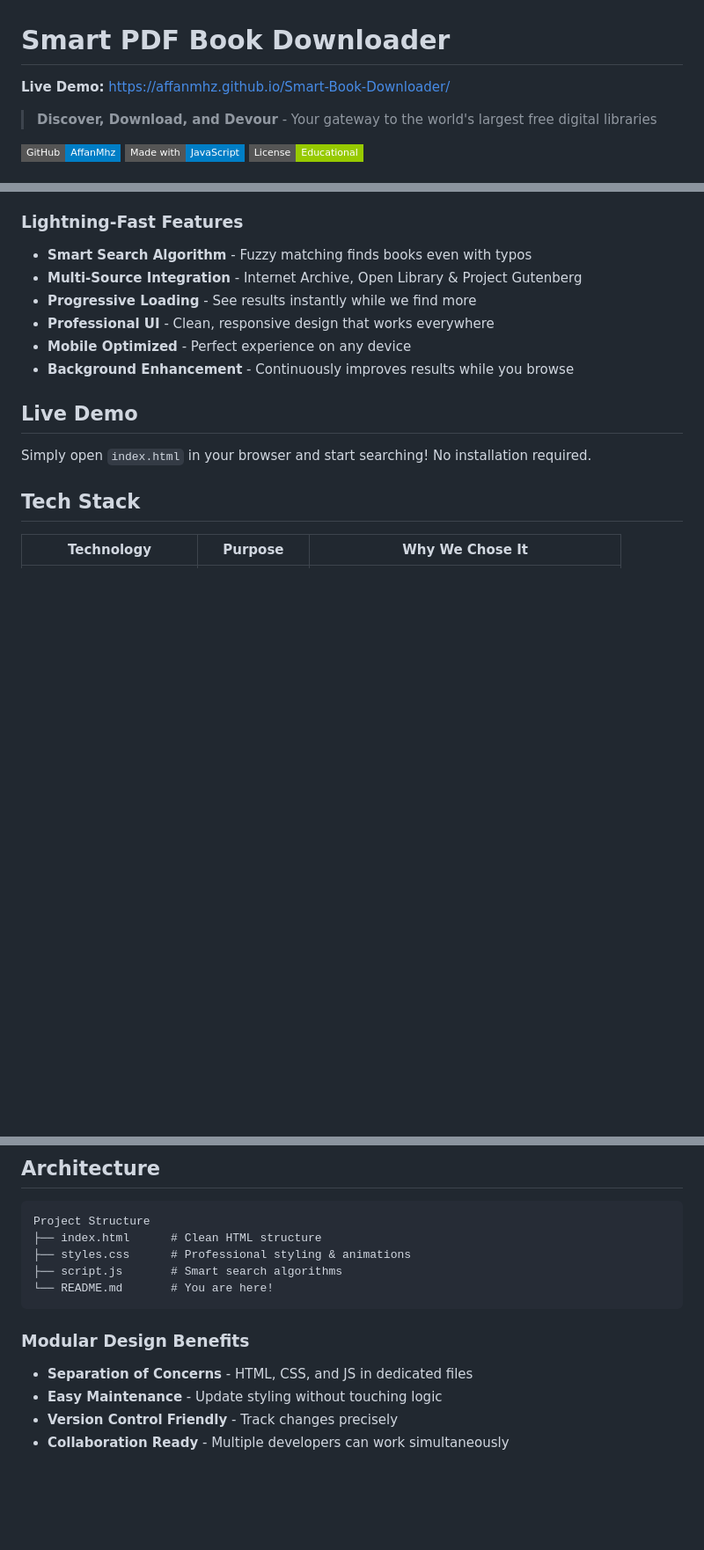
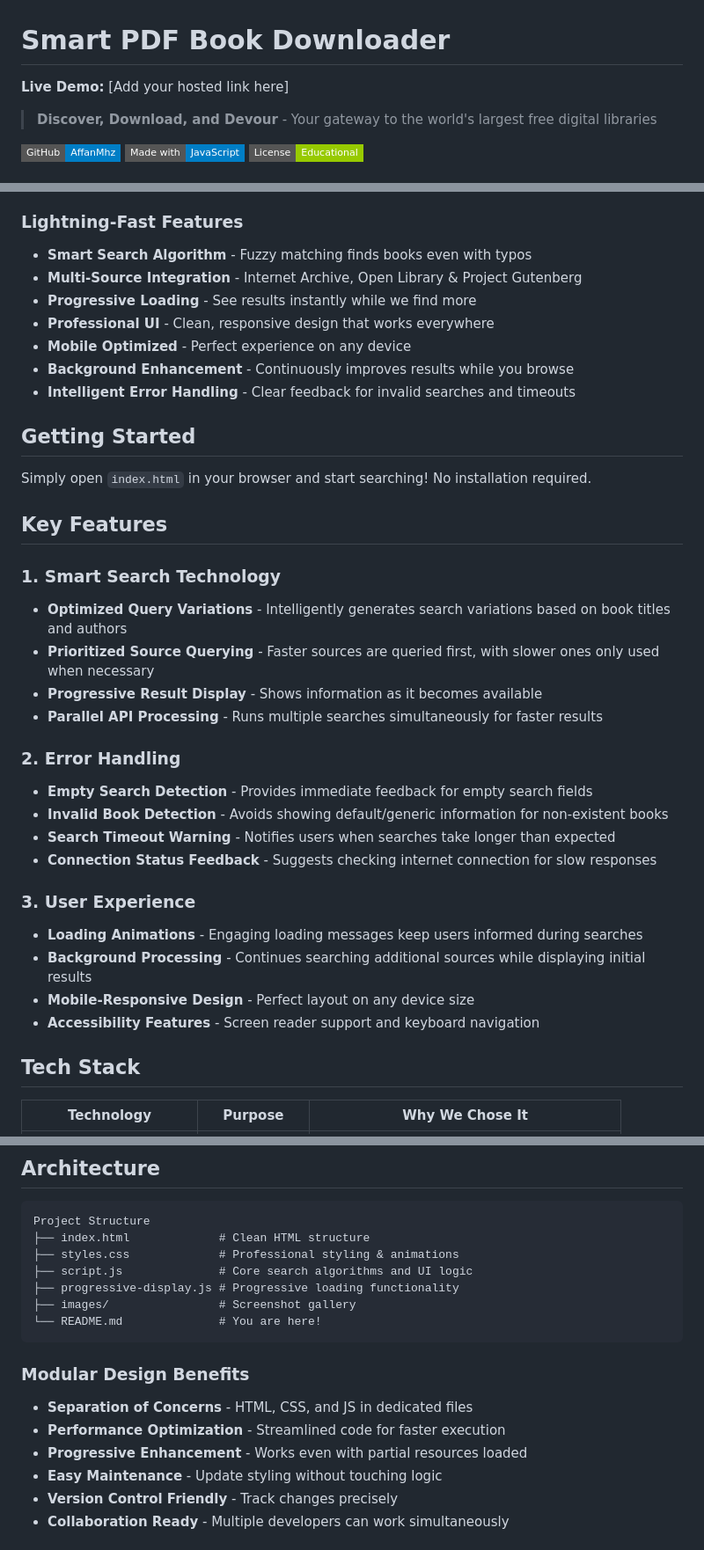
Before and after one commit to AffanMhz/Smart-Book-Downloader, a Markdown page: README.md, 3 parts joined by grey strips. Shown: that part at 88% size. GitHub-like rendering; badges without logos; blank space fills up the shorter version.

````diff
--- a/README.md
+++ b/README.md
@@ -1,6 +1,6 @@
 # Smart PDF Book Downloader
 
-**Live Demo:** https://affanmhz.github.io/Smart-Book-Downloader/
+**Live Demo:** [Add your hosted link here]
 
 > **Discover, Download, and Devour** - Your gateway to the world's largest free digital libraries
 
@@ -20,10 +37,31 @@ Transform your book hunting from **hours to seconds** with our intelligent searc
 - **Professional UI** - Clean, responsive design that works everywhere
 - **Mobile Optimized** - Perfect experience on any device
 - **Background Enhancement** - Continuously improves results while you browse
+- **Intelligent Error Handling** - Clear feedback for invalid searches and timeouts
 
-## Live Demo
+## Getting Started
 
 Simply open `index.html` in your browser and start searching! No installation required.
+
+## Key Features
+
+### 1. Smart Search Technology
+- **Optimized Query Variations** - Intelligently generates search variations based on book titles and authors
+- **Prioritized Source Querying** - Faster sources are queried first, with slower ones only used when necessary
+- **Progressive Result Display** - Shows information as it becomes available
+- **Parallel API Processing** - Runs multiple searches simultaneously for faster results
+
+### 2. Error Handling
+- **Empty Search Detection** - Provides immediate feedback for empty search fields
+- **Invalid Book Detection** - Avoids showing default/generic information for non-existent books
+- **Search Timeout Warning** - Notifies users when searches take longer than expected
+- **Connection Status Feedback** - Suggests checking internet connection for slow responses
+
+### 3. User Experience
+- **Loading Animations** - Engaging loading messages keep users informed during searches
+- **Background Processing** - Continues searching additional sources while displaying initial results
+- **Mobile-Responsive Design** - Perfect layout on any device size
+- **Accessibility Features** - Screen reader support and keyboard navigation
 
 ## Tech Stack
 
@@ -39,15 +77,19 @@ Simply open `index.html` in your browser and start searching! No installation re
 
 ```
 Project Structure
-├── index.html      # Clean HTML structure
-├── styles.css      # Professional styling & animations
-├── script.js       # Smart search algorithms
-└── README.md       # You are here!
+├── index.html             # Clean HTML structure
+├── styles.css             # Professional styling & animations
+├── script.js              # Core search algorithms and UI logic
+├── progressive-display.js # Progressive loading functionality
+├── images/                # Screenshot gallery
+└── README.md              # You are here!
 ```
 
 ### Modular Design Benefits
 
 - **Separation of Concerns** - HTML, CSS, and JS in dedicated files
+- **Performance Optimization** - Streamlined code for faster execution
+- **Progressive Enhancement** - Works even with partial resources loaded
 - **Easy Maintenance** - Update styling without touching logic
 - **Version Control Friendly** - Track changes precisely
 - **Collaboration Ready** - Multiple developers can work simultaneously
````
Also changed, not shown: other parts of README.md (+35 -0 lines).
